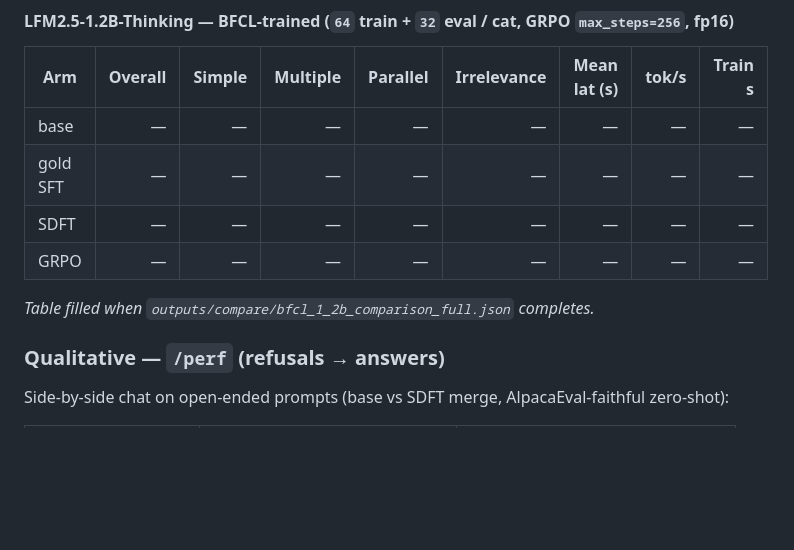
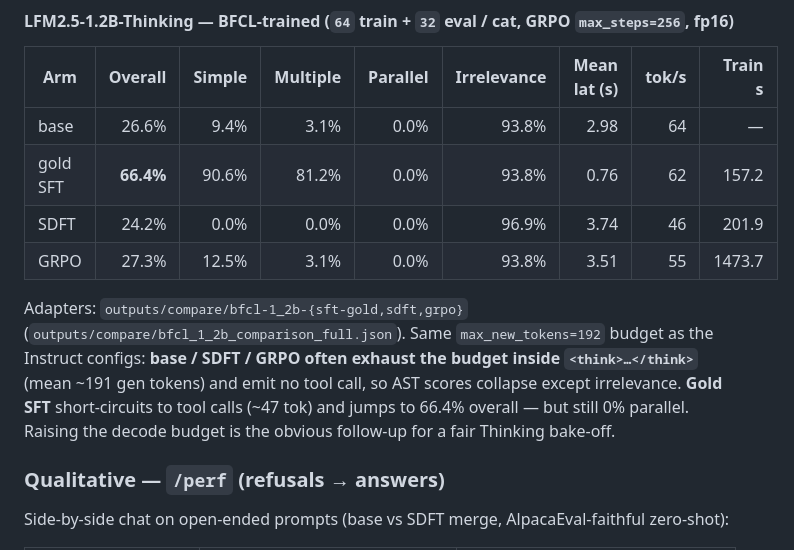
Before and after one commit to lin826/Local-SDFT, a Markdown page: README.md, the part around the change. Drawn GitHub-style; blank space fills up the shorter version.

Commit message:
Record LFM2.5-1.2B-Thinking BFCL full-bank results.
Update showcase tables from the completed Thinking sweep; note short max_new_tokens clips chain-of-thought arms.

Co-authored-by: Cursor <cursoragent@cursor.com>

```diff
--- a/README.md
+++ b/README.md
@@ -123,12 +123,18 @@ lifts parallel to 62.5%.
 
 | Arm | Overall | Simple | Multiple | Parallel | Irrelevance | Mean lat (s) | tok/s | Train s |
 |---|---:|---:|---:|---:|---:|---:|---:|---:|
-| base | — | — | — | — | — | — | — | — |
-| gold SFT | — | — | — | — | — | — | — | — |
-| SDFT | — | — | — | — | — | — | — | — |
-| GRPO | — | — | — | — | — | — | — | — |
+| base | 26.6% | 9.4% | 3.1% | 0.0% | 93.8% | 2.98 | 64 | — |
+| gold SFT | **66.4%** | 90.6% | 81.2% | 0.0% | 93.8% | 0.76 | 62 | 157.2 |
+| SDFT | 24.2% | 0.0% | 0.0% | 0.0% | 96.9% | 3.74 | 46 | 201.9 |
+| GRPO | 27.3% | 12.5% | 3.1% | 0.0% | 93.8% | 3.51 | 55 | 1473.7 |
 
-*Table filled when `outputs/compare/bfcl_1_2b_comparison_full.json` completes.*
+Adapters: `outputs/compare/bfcl-1_2b-{sft-gold,sdft,grpo}`
+(`outputs/compare/bfcl_1_2b_comparison_full.json`). Same `max_new_tokens=192`
+budget as the Instruct configs: **base / SDFT / GRPO often exhaust the budget
+inside `<think>…</think>`** (mean ~191 gen tokens) and emit no tool call, so
+AST scores collapse except irrelevance. **Gold SFT** short-circuits to tool
+calls (~47 tok) and jumps to 66.4% overall — but still 0% parallel. Raising
+the decode budget is the obvious follow-up for a fair Thinking bake-off.
 
 ### Qualitative — `/perf` (refusals → answers)
 
```
